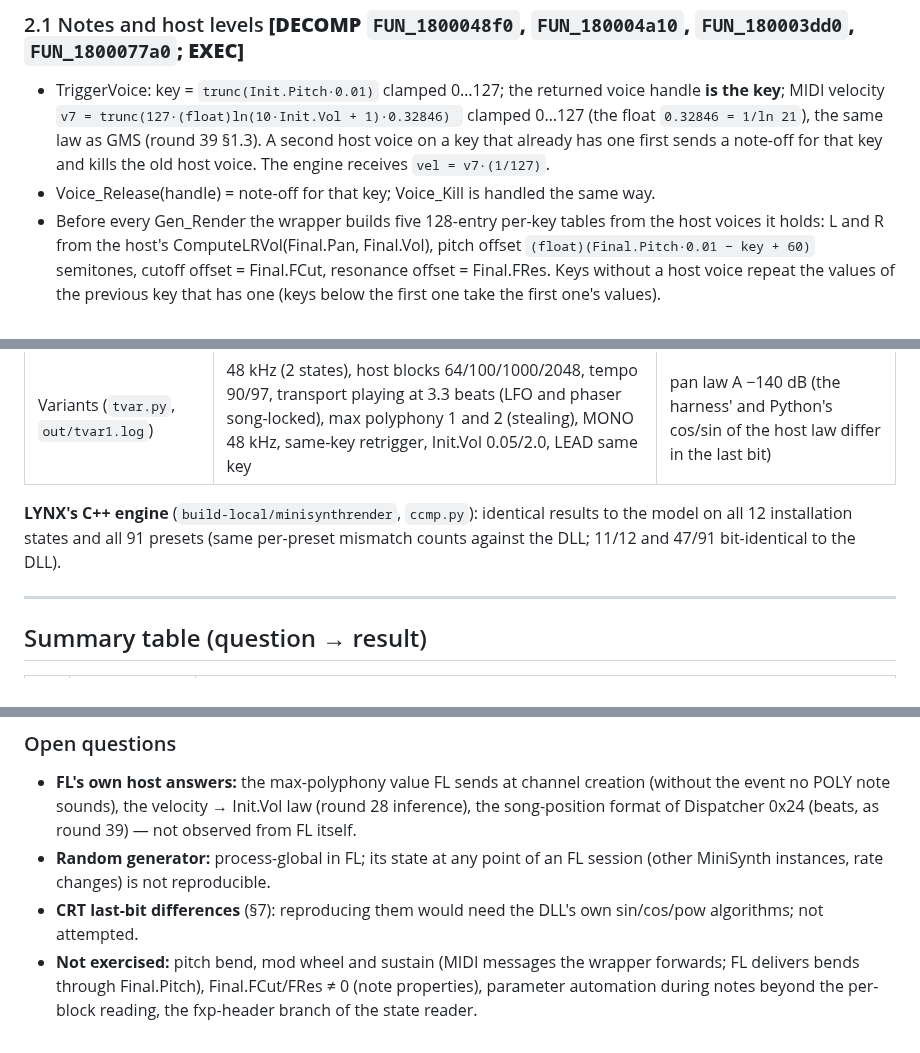
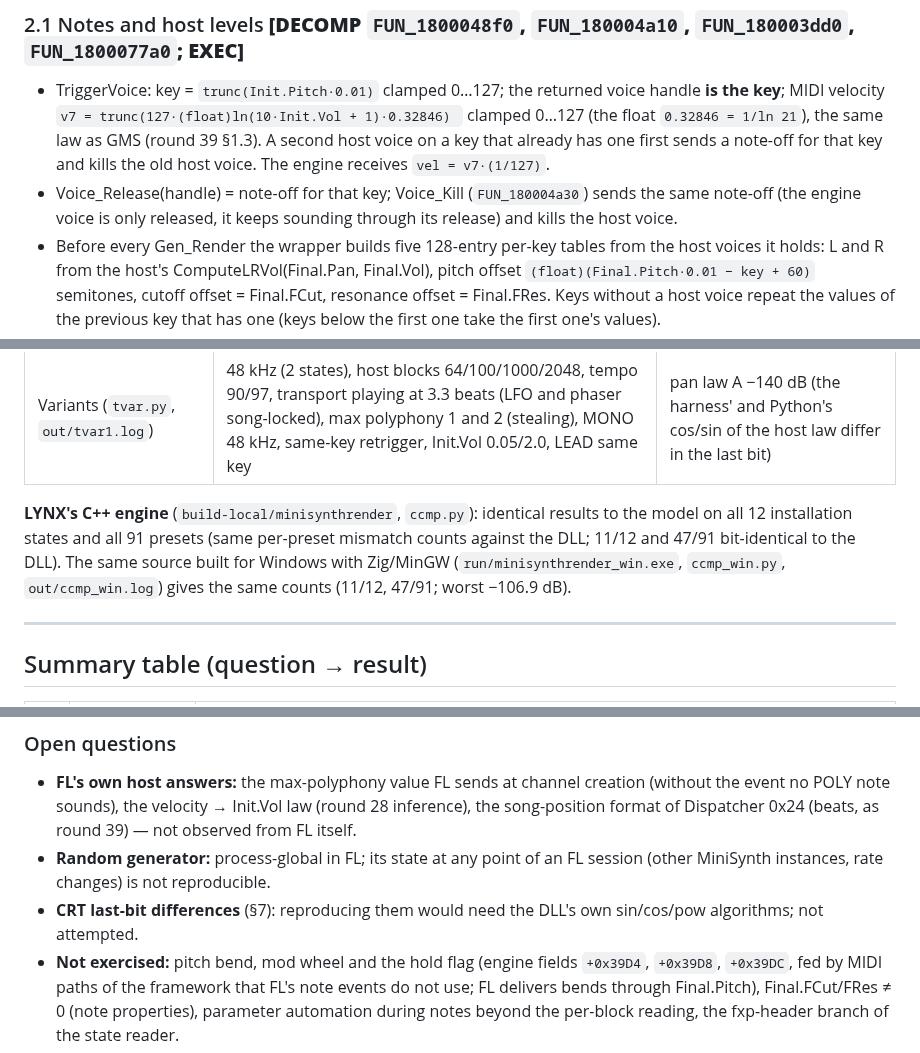
Before and after one commit to Ivan-Spoda/LYNX, a Markdown page: docs/analise/REA_rodada41.md, 3 parts joined by grey strips. GitHub-like rendering.

Commit message:
docs: REA round 41 Windows-build check, Voice_Kill and hold flag notes

```diff
--- a/docs/analise/REA_rodada41.md
+++ b/docs/analise/REA_rodada41.md
@@ -132,7 +132,8 @@ plugin. Derived values (all float unless noted):
   `v7 = trunc(127·(float)ln(10·Init.Vol + 1)·0.32846) ` clamped 0…127 (the float `0.32846 = 1/ln 21`), the same law as GMS
   (round 39 §1.3). A second host voice on a key that already has one first sends a note-off for that key and kills the old
   host voice. The engine receives `vel = v7·(1/127)`.
-- Voice_Release(handle) = note-off for that key; Voice_Kill is handled the same way.
+- Voice_Release(handle) = note-off for that key; Voice_Kill (`FUN_180004a30`) sends the same note-off (the engine voice is
+  only released, it keeps sounding through its release) and kills the host voice.
 - Before every Gen_Render the wrapper builds five 128-entry per-key tables from the host voices it holds: L and R from the
   host's ComputeLRVol(Final.Pan, Final.Vol), pitch offset `(float)(Final.Pitch·0.01 − key + 60)` semitones, cutoff offset
   = Final.FCut, resonance offset = Final.FRes. Keys without a host voice repeat the values of the previous key that has
@@ -380,7 +381,9 @@ ProcessEvent 1 = 0.
 | Variants (`tvar.py`, `out/tvar1.log`) | 48 kHz (2 states), host blocks 64/100/1000/2048, tempo 90/97, transport playing at 3.3 beats (LFO and phaser song-locked), max polyphony 1 and 2 (stealing), MONO 48 kHz, same-key retrigger, Init.Vol 0.05/2.0, LEAD same key | pan law A −140 dB (the harness' and Python's cos/sin of the host law differ in the last bit) |
 
 **LYNX's C++ engine** (`build-local/minisynthrender`, `ccmp.py`): identical results to the model on all 12 installation
-states and all 91 presets (same per-preset mismatch counts against the DLL; 11/12 and 47/91 bit-identical to the DLL).
+states and all 91 presets (same per-preset mismatch counts against the DLL; 11/12 and 47/91 bit-identical to the DLL). The
+same source built for Windows with Zig/MinGW (`run/minisynthrender_win.exe`, `ccmp_win.py`, `out/ccmp_win.log`) gives the
+same counts (11/12, 47/91; worst −106.9 dB).
 
 ---
 
@@ -453,6 +456,6 @@ cached. Without the file (or with an unreadable state) the old internal-synth co
 - **Random generator:** process-global in FL; its state at any point of an FL session (other MiniSynth instances, rate
   changes) is not reproducible.
 - **CRT last-bit differences** (§7): reproducing them would need the DLL's own sin/cos/pow algorithms; not attempted.
-- **Not exercised:** pitch bend, mod wheel and sustain (MIDI messages the wrapper forwards; FL delivers bends through
-  Final.Pitch), Final.FCut/FRes ≠ 0 (note properties), parameter automation during notes beyond the per-block reading,
+- **Not exercised:** pitch bend, mod wheel and the hold flag (engine fields `+0x39D4`, `+0x39D8`, `+0x39DC`, fed by MIDI
+  paths of the framework that FL's note events do not use; FL delivers bends through Final.Pitch), Final.FCut/FRes ≠ 0 (note properties), parameter automation during notes beyond the per-block reading,
   the fxp-header branch of the state reader.
```
Also changed, not shown: other parts of docs/analise/REA_rodada41.md (+1 -1 lines).
